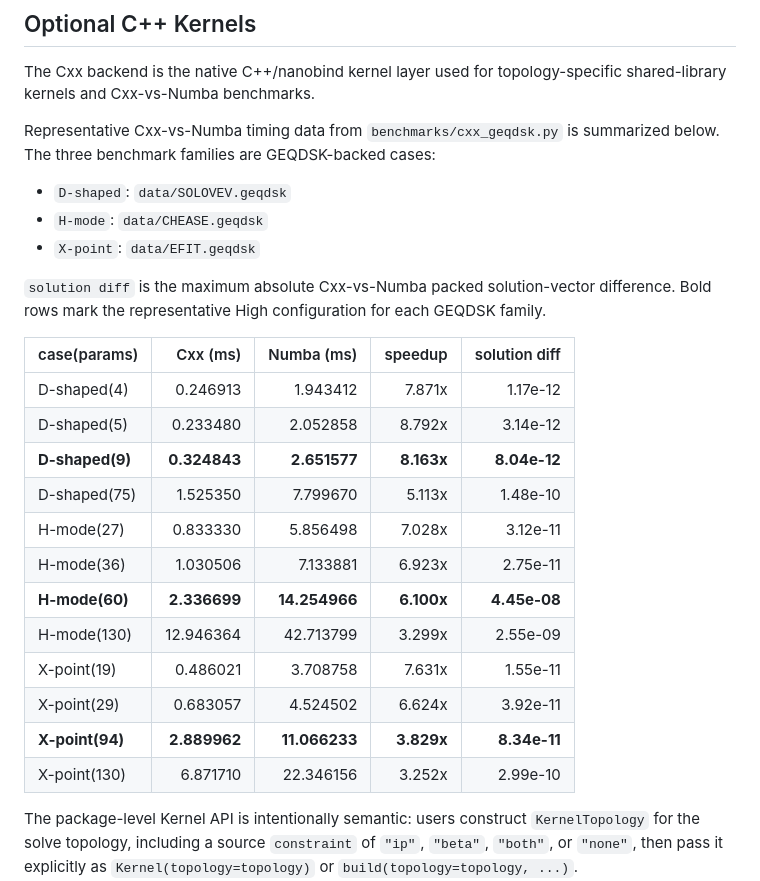
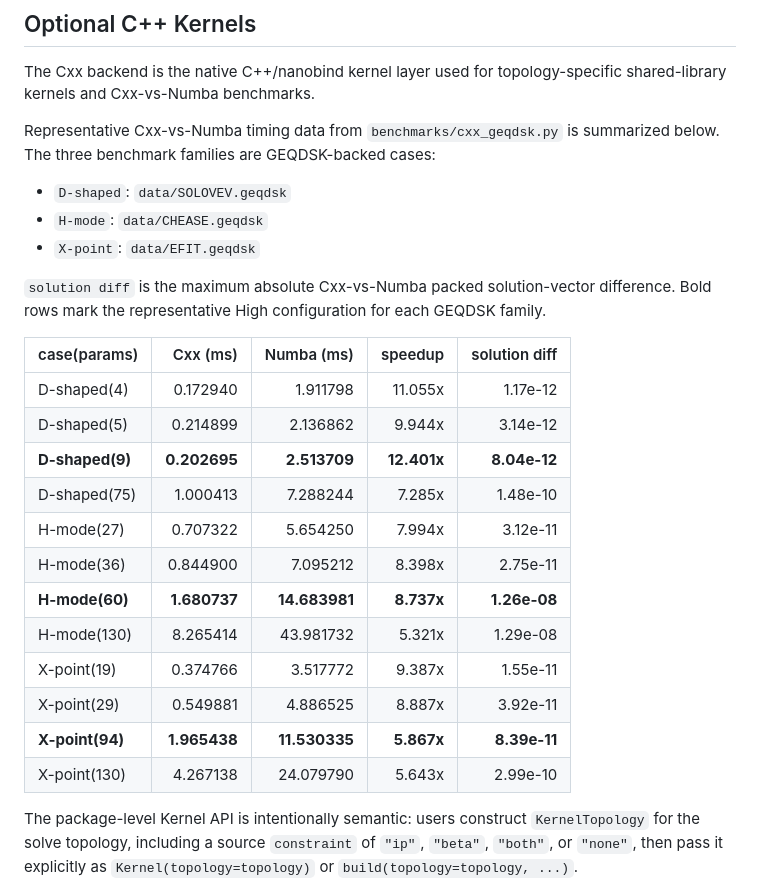
Before and after one commit to zhangtakeda/veqpy, a Markdown page: README.md, the part around the change. GitHub-like rendering.

Commit message:
docs(readme): refresh cxx performance table

```diff
--- a/README.md
+++ b/README.md
@@ -130,8 +130,8 @@ The Cxx backend is the native C++/nanobind kernel layer used for
 topology-specific shared-library kernels and Cxx-vs-Numba benchmarks.
 
 Representative Cxx-vs-Numba timing data from
-`benchmarks/cxx_geqdsk.py` is summarized below. The three benchmark
-families are GEQDSK-backed cases:
+`benchmarks/cxx_geqdsk.py` is summarized below. The three benchmark families
+are GEQDSK-backed cases:
 
 - `D-shaped`: `data/SOLOVEV.geqdsk`
 - `H-mode`: `data/CHEASE.geqdsk`
@@ -143,18 +143,18 @@ family.
 
 | case(params)    |     Cxx (ms) |    Numba (ms) |    speedup | solution diff |
 | --------------- | -----------: | ------------: | ---------: | ------------: |
-| D-shaped(4)     |     0.246913 |      1.943412 |     7.871x |      1.17e-12 |
-| D-shaped(5)     |     0.233480 |      2.052858 |     8.792x |      3.14e-12 |
-| **D-shaped(9)** | **0.324843** |  **2.651577** | **8.163x** |  **8.04e-12** |
-| D-shaped(75)    |     1.525350 |      7.799670 |     5.113x |      1.48e-10 |
-| H-mode(27)      |     0.833330 |      5.856498 |     7.028x |      3.12e-11 |
-| H-mode(36)      |     1.030506 |      7.133881 |     6.923x |      2.75e-11 |
-| **H-mode(60)**  | **2.336699** | **14.254966** | **6.100x** |  **4.45e-08** |
-| H-mode(130)     |    12.946364 |     42.713799 |     3.299x |      2.55e-09 |
-| X-point(19)     |     0.486021 |      3.708758 |     7.631x |      1.55e-11 |
-| X-point(29)     |     0.683057 |      4.524502 |     6.624x |      3.92e-11 |
-| **X-point(94)** | **2.889962** | **11.066233** | **3.829x** |  **8.34e-11** |
-| X-point(130)    |     6.871710 |     22.346156 |     3.252x |      2.99e-10 |
+| D-shaped(4)     |     0.172940 |      1.911798 |    11.055x |      1.17e-12 |
+| D-shaped(5)     |     0.214899 |      2.136862 |     9.944x |      3.14e-12 |
+| **D-shaped(9)** | **0.202695** |  **2.513709** | **12.401x** |  **8.04e-12** |
+| D-shaped(75)    |     1.000413 |      7.288244 |     7.285x |      1.48e-10 |
+| H-mode(27)      |     0.707322 |      5.654250 |     7.994x |      3.12e-11 |
+| H-mode(36)      |     0.844900 |      7.095212 |     8.398x |      2.75e-11 |
+| **H-mode(60)**  | **1.680737** | **14.683981** | **8.737x** |  **1.26e-08** |
+| H-mode(130)     |     8.265414 |     43.981732 |     5.321x |      1.29e-08 |
+| X-point(19)     |     0.374766 |      3.517772 |     9.387x |      1.55e-11 |
+| X-point(29)     |     0.549881 |      4.886525 |     8.887x |      3.92e-11 |
+| **X-point(94)** | **1.965438** | **11.530335** |  **5.867x** |  **8.39e-11** |
+| X-point(130)    |     4.267138 |     24.079790 |     5.643x |      2.99e-10 |
 
 The package-level Kernel API is intentionally semantic: users construct
 `KernelTopology` for the solve topology, including a source `constraint` of
```
